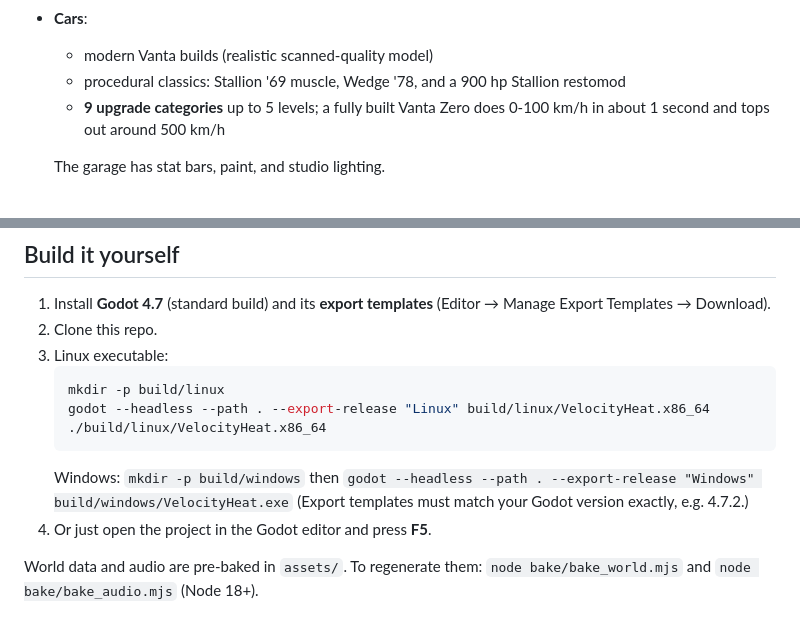
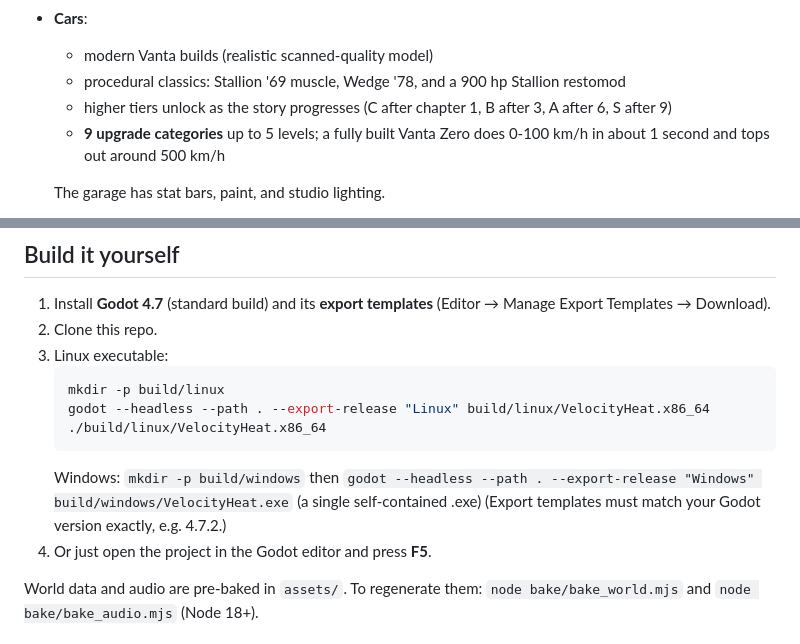
Before and after one commit to the-priest/car-racing-, a Markdown page: README.md, 2 parts joined by grey strips. Rendered like a GitHub page.

Commit message:
README: tier unlocks, single exe

````diff
--- a/README.md
+++ b/README.md
@@ -35,6 +35,7 @@ Open-world getaway-driving game built with **Godot 4.7**. You're a driver for hi
 - **Cars**:
   - modern Vanta builds (realistic scanned-quality model)
   - procedural classics: Stallion '69 muscle, Wedge '78, and a 900 hp Stallion restomod
+  - higher tiers unlock as the story progresses (C after chapter 1, B after 3, A after 6, S after 9)
   - **9 upgrade categories** up to 5 levels; a fully built Vanta Zero does 0-100 km/h in about 1 second and tops out around 500 km/h
 
   The garage has stat bars, paint, and studio lighting.
@@ -61,7 +62,7 @@ Open-world getaway-driving game built with **Godot 4.7**. You're a driver for hi
    godot --headless --path . --export-release "Linux" build/linux/VelocityHeat.x86_64
    ./build/linux/VelocityHeat.x86_64
    ```
-   Windows: `mkdir -p build/windows` then `godot --headless --path . --export-release "Windows" build/windows/VelocityHeat.exe`
+   Windows: `mkdir -p build/windows` then `godot --headless --path . --export-release "Windows" build/windows/VelocityHeat.exe` (a single self-contained .exe)
    (Export templates must match your Godot version exactly, e.g. 4.7.2.)
 4. Or just open the project in the Godot editor and press **F5**.
 
````
